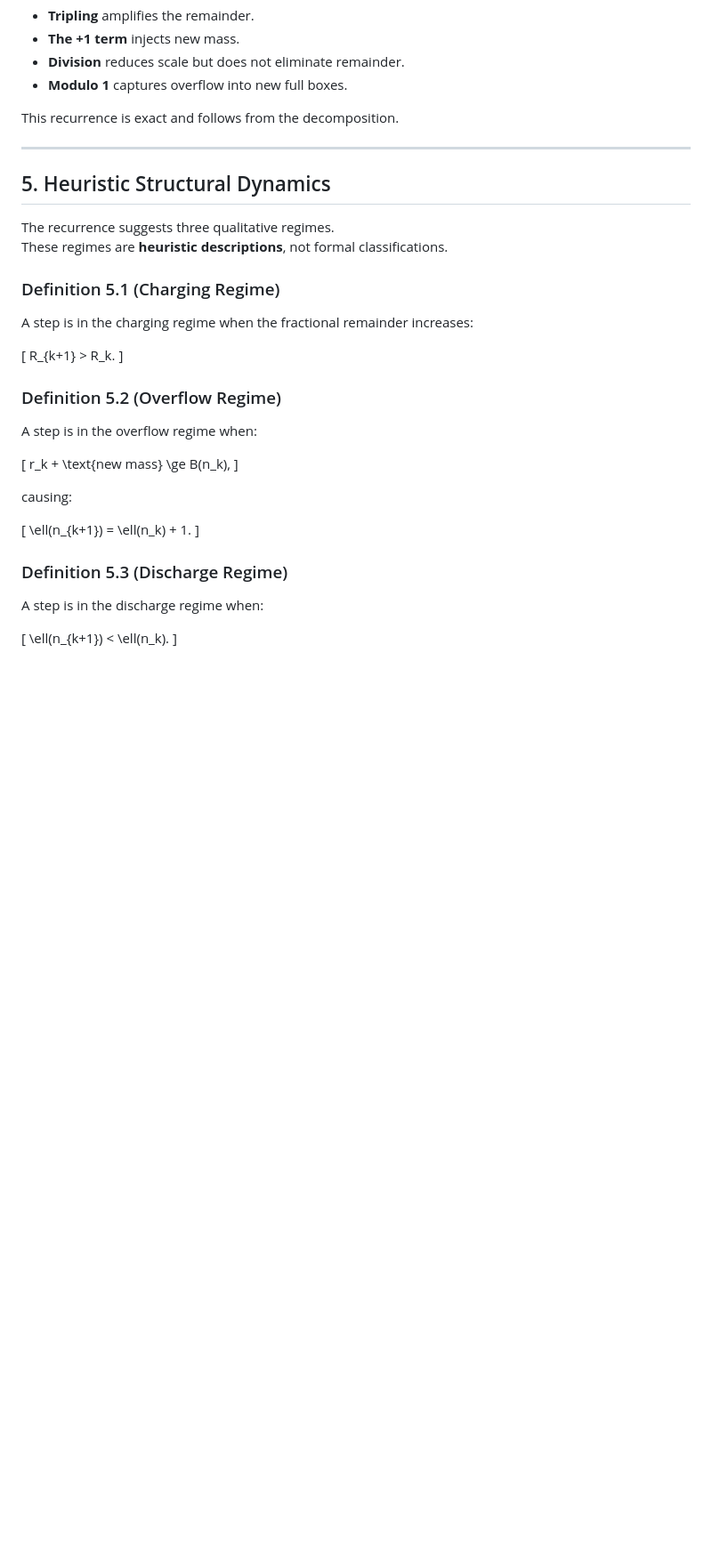
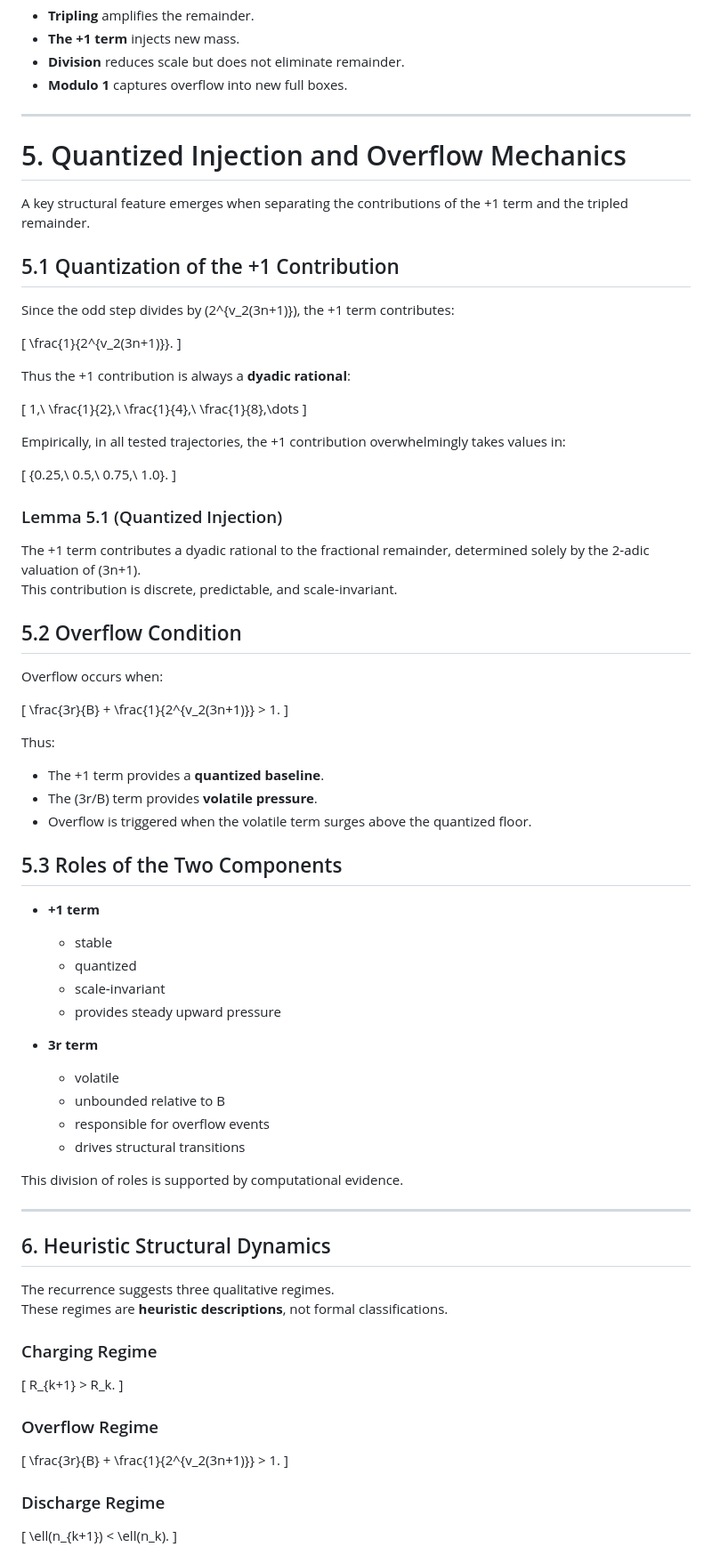
Before and after one commit to iRatePiRat3/SimpleArithmetic, a Markdown page: CollatzFWork.md, the part around one of its changes. Shown at 89% size. Drawn GitHub-style; blank space fills up the shorter version.

Commit message:
Enhance Collatz framework with quantized injection
Updated the Collatz framework to include quantized injection and refined sections for clarity.

```diff
--- a/CollatzFWork.md
+++ b/CollatzFWork.md
@@ -167,17 +164,86 @@ Interpretation:
 - **Division** reduces scale but does not eliminate remainder.
 - **Modulo 1** captures overflow into new full boxes.
 
-This recurrence is exact and follows from the decomposition.
+---
+
+# 5. Quantized Injection and Overflow Mechanics
+
+A key structural feature emerges when separating the contributions of the +1 term and the tripled remainder.
+
+## 5.1 Quantization of the +1 Contribution
+
+Since the odd step divides by \(2^{v_2(3n+1)}\), the +1 term contributes:
+
+
+\[
+\frac{1}{2^{v_2(3n+1)}}.
+\]
+
+
+
+Thus the +1 contribution is always a **dyadic rational**:
+
+
+\[
+1,\ \frac{1}{2},\ \frac{1}{4},\ \frac{1}{8},\dots
+\]
+
+
+
+Empirically, in all tested trajectories, the +1 contribution overwhelmingly takes values in:
+
+
+\[
+\{0.25,\ 0.5,\ 0.75,\ 1.0\}.
+\]
+
+
+
+### Lemma 5.1 (Quantized Injection)
+The +1 term contributes a dyadic rational to the fractional remainder, determined solely by the 2‑adic valuation of \(3n+1\).
+This contribution is discrete, predictable, and scale‑invariant.
+
+## 5.2 Overflow Condition
+
+Overflow occurs when:
+
+
+\[
+\frac{3r}{B} + \frac{1}{2^{v_2(3n+1)}} > 1.
+\]
+
+
+
+Thus:
+
+- The +1 term provides a **quantized baseline**.
+- The \(3r/B\) term provides **volatile pressure**.
+- Overflow is triggered when the volatile term surges above the quantized floor.
+
+## 5.3 Roles of the Two Components
+
+- **+1 term**
+  - stable
+  - quantized
+  - scale‑invariant
+  - provides steady upward pressure
+
+- **3r term**
+  - volatile
+  - unbounded relative to B
+  - responsible for overflow events
+  - drives structural transitions
+
+This division of roles is supported by computational evidence.
 
 ---
 
-## 5. Heuristic Structural Dynamics
+## 6. Heuristic Structural Dynamics
 
 The recurrence suggests three qualitative regimes.
 These regimes are **heuristic descriptions**, not formal classifications.
 
-### Definition 5.1 (Charging Regime)
-A step is in the charging regime when the fractional remainder increases:
+### Charging Regime
 
 
 \[
@@ -186,26 +252,16 @@ R_{k+1} > R_k.
 
 
 
-### Definition 5.2 (Overflow Regime)
-A step is in the overflow regime when:
+### Overflow Regime
 
 
 \[
-r_k + \text{new mass} \ge B(n_k),
-\]
-
-
-causing:
-
-
-\[
-\ell(n_{k+1}) = \ell(n_k) + 1.
+\frac{3r}{B} + \frac{1}{2^{v_2(3n+1)}} > 1.
 \]
 
 
 
-### Definition 5.3 (Discharge Regime)
-A step is in the discharge regime when:
+### Discharge Regime
 
 
 \[
```
Also changed, not shown: other parts of CollatzFWork.md (+53 -109 lines).
